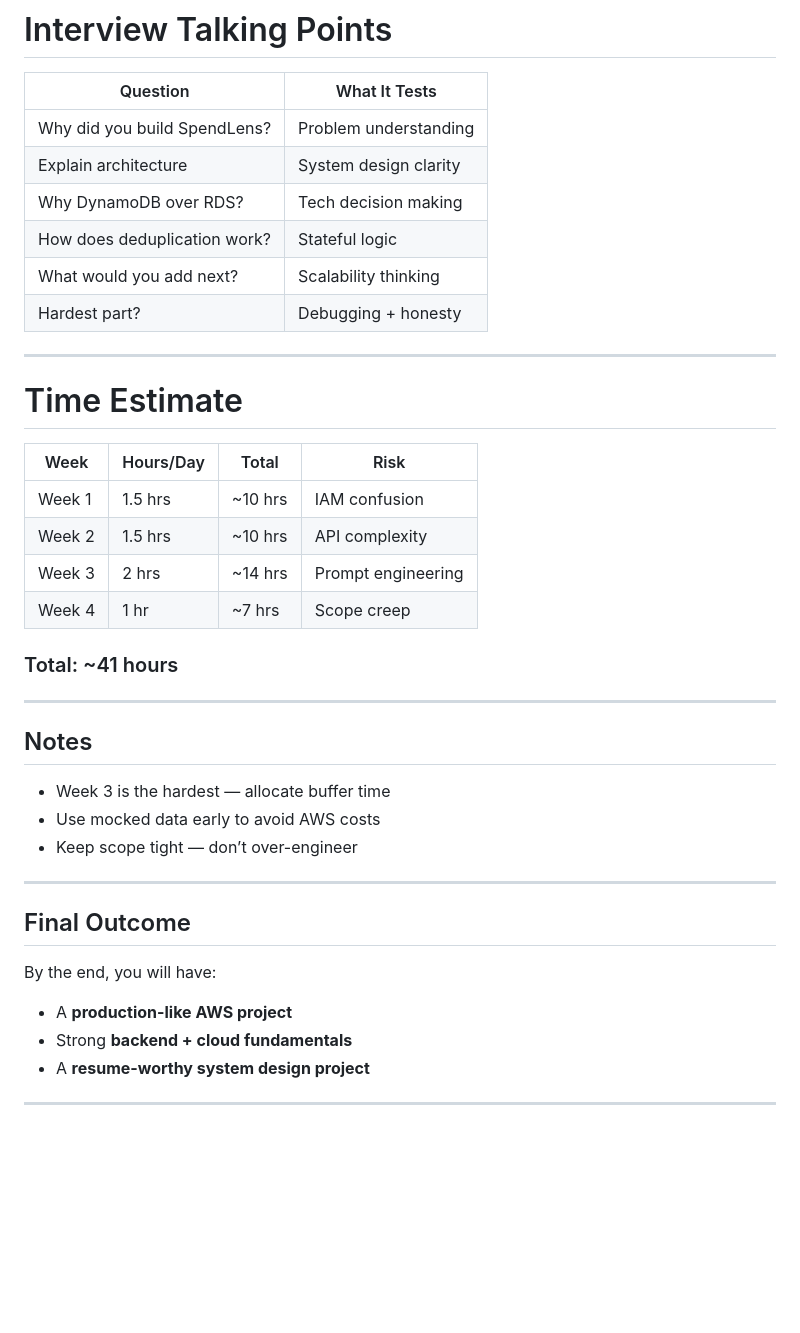
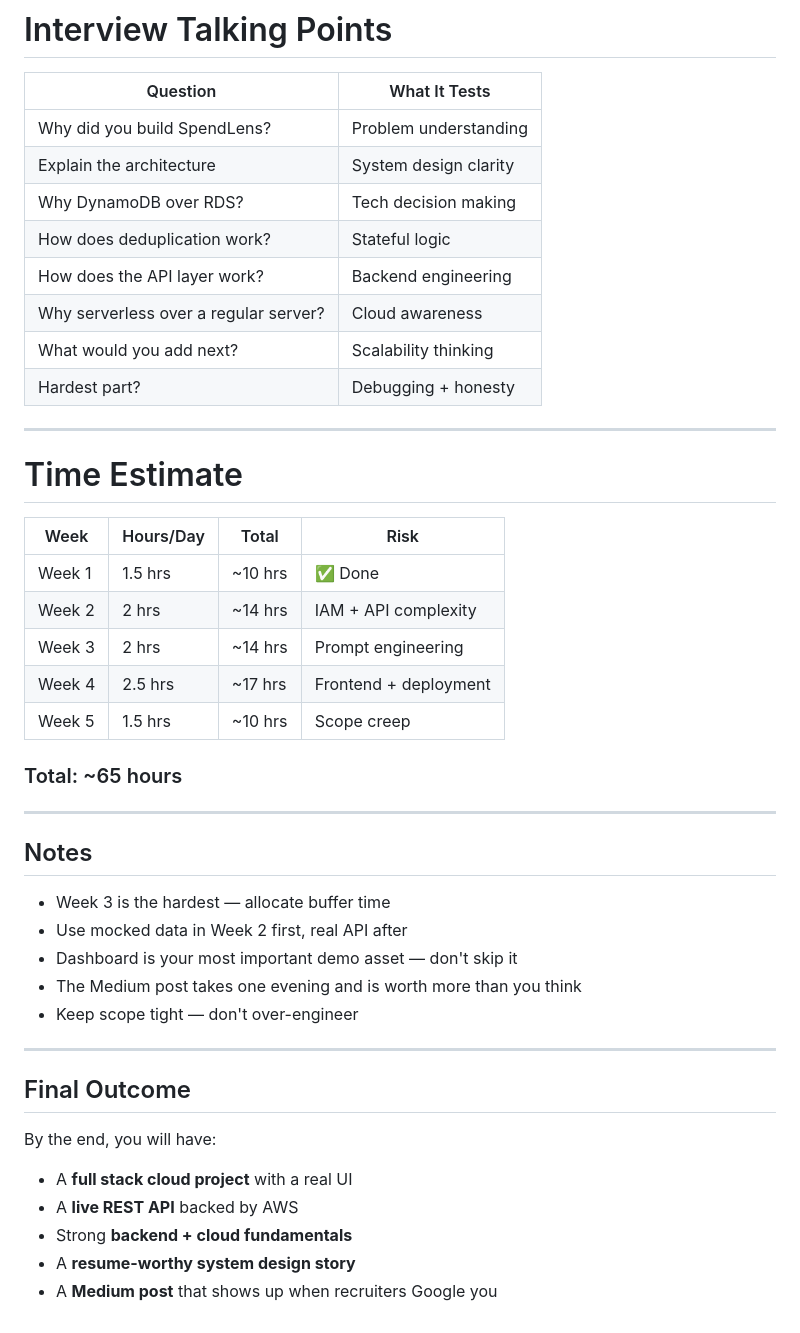
Before and after one commit to Aadya-Jha/SpendLens, a Markdown page: docs/timeline.md, the part around one of its changes. Drawn GitHub-style; blank space fills up the shorter version.

```diff
--- a/docs/timeline.md
+++ b/docs/timeline.md
@@ -168,39 +190,44 @@ EventBridge → Lambda → Cost Explorer → DynamoDB → Claude → SNS → Ema
 | Question | What It Tests |
 |---------|-------------|
 | Why did you build SpendLens? | Problem understanding |
-| Explain architecture | System design clarity |
+| Explain the architecture | System design clarity |
 | Why DynamoDB over RDS? | Tech decision making |
 | How does deduplication work? | Stateful logic |
+| How does the API layer work? | Backend engineering |
+| Why serverless over a regular server? | Cloud awareness |
 | What would you add next? | Scalability thinking |
 | Hardest part? | Debugging + honesty |
 
 ---
 
-#  Time Estimate
+# Time Estimate
 
 | Week | Hours/Day | Total | Risk |
 |------|----------|------|------|
-| Week 1 | 1.5 hrs | ~10 hrs | IAM confusion |
-| Week 2 | 1.5 hrs | ~10 hrs | API complexity |
+| Week 1 | 1.5 hrs | ~10 hrs | ✅ Done |
+| Week 2 | 2 hrs | ~14 hrs | IAM + API complexity |
 | Week 3 | 2 hrs | ~14 hrs | Prompt engineering |
-| Week 4 | 1 hr | ~7 hrs | Scope creep |
+| Week 4 | 2.5 hrs | ~17 hrs | Frontend + deployment |
+| Week 5 | 1.5 hrs | ~10 hrs | Scope creep |
 
-###  Total: ~41 hours
+### Total: ~65 hours
 
 ---
 
 ## Notes
 - Week 3 is the hardest — allocate buffer time
-- Use mocked data early to avoid AWS costs
-- Keep scope tight — don’t over-engineer
+- Use mocked data in Week 2 first, real API after
+- Dashboard is your most important demo asset — don't skip it
+- The Medium post takes one evening and is worth more than you think
+- Keep scope tight — don't over-engineer
 
 ---
 
-##  Final Outcome
+## Final Outcome
 
 By the end, you will have:
-- A **production-like AWS project**
+- A **full stack cloud project** with a real UI
+- A **live REST API** backed by AWS
 - Strong **backend + cloud fundamentals**
-- A **resume-worthy system design project**
-
----
+- A **resume-worthy system design story**
+- A **Medium post** that shows up when recruiters Google you
```
Also changed, not shown: other parts of docs/timeline.md (+92 -70 lines).
